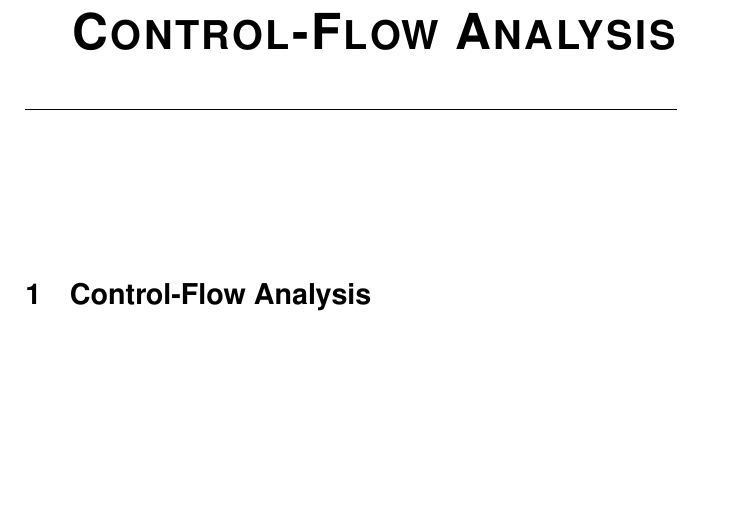
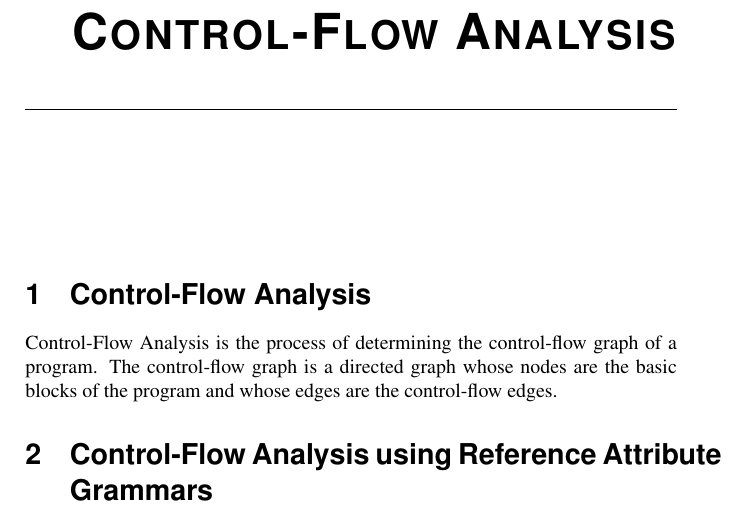
Before and after one commit to IdrissRio/Thesis, a LaTeX thesis (thesis.tex, which reads kappa/controlflow.tex): part of page 21 of 27, cut so that both start at the same text, the shorter picture padded with empty space. Compiled offline with pdfLaTeX.

Commit message:
Started working on Control-flow analysis

```diff
--- a/kappa/controlflow.tex
+++ b/kappa/controlflow.tex
@@ -1,2 +1,8 @@
 \chapter{Control-Flow Analysis}
 \section{Control-Flow Analysis}
+\label{sec:controlflow}
+Control-Flow Analysis is the process of determining the control-flow graph of a program.
+The control-flow graph is a directed graph whose nodes are the basic blocks of the
+program and whose edges are the control-flow edges.
+
+\section{Control-Flow Analysis using Reference Attribute Grammars}
```
Also changed, not shown: kappa/rags.tex (+0 -2 lines).
